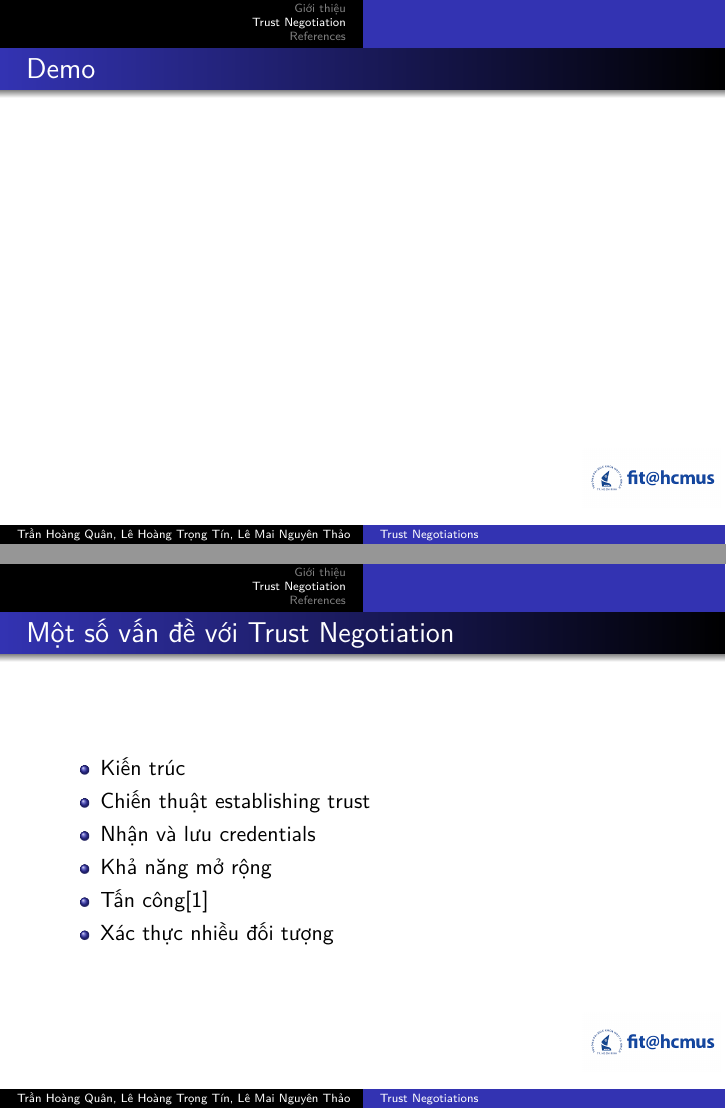
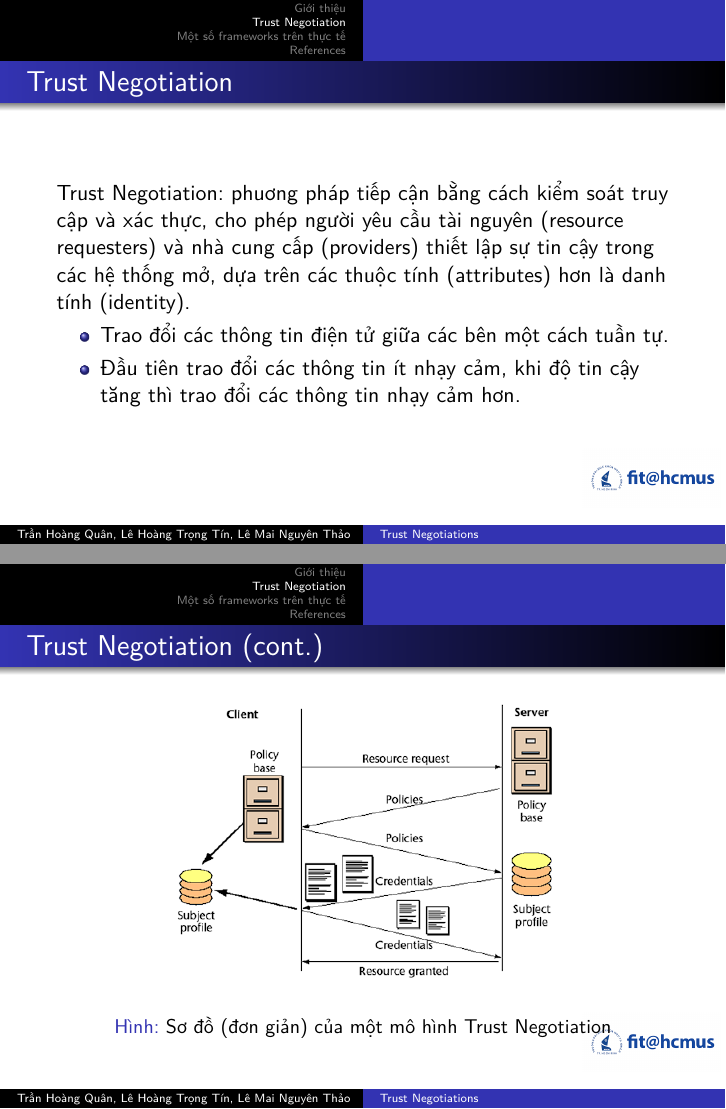
Before and after one commit to trhgquan/CS153, LaTeX slides (presentation/presentation.tex): pages 6 and 7 of 8 before the commit and pages 6 and 7 of 11 after it, joined at a grey line. Compiled offline with pdfLaTeX.

Commit message:
Update slide, 2 days before D-Day

```diff
--- a/presentation/presentation.tex
+++ b/presentation/presentation.tex
@@ -58,4 +58,21 @@ Trust Establishment: thiết lập sự tin cậy giữa những "người lạ"
 \end{itemize}
 \end{frame}
 
+\begin{frame}
+\frametitle{Trust Negotiation}
+Trust Negotiation: phuơng pháp tiếp cận bằng cách kiểm soát truy cập và xác thực, cho phép người yêu cầu tài nguyên (resource requesters) và nhà cung cấp (providers) thiết lập sự tin cậy trong các hệ thống mở, dựa trên các thuộc tính (attributes) hơn là danh tính (identity).
+\begin{itemize}
+\item Trao đổi các thông tin điện tử giữa các bên một cách tuần tự.
+\item Đầu tiên trao đổi các thông tin ít nhạy cảm, khi độ tin cậy tăng thì trao đổi các thông tin nhạy cảm hơn.
+\end{itemize}
+\end{frame}
 
+
+\begin{frame}
+\frametitle{Trust Negotiation (cont.)}
+\begin{figure}[H]
+\centering
+\includegraphics[scale=.4]{img/trust-simple.png}
+\caption{Sơ đồ (đơn giản) của một mô hình Trust Negotiation}
+\end{figure}
+\end{frame}
@@ -62,3 +90,4 @@ Trust Establishment: thiết lập sự tin cậy giữa những "người lạ"
+\section{Một số frameworks trên thực tế}
 \begin{frame}
 \frametitle{Demo}
 \end{frame}
@@ -71,7 +100,7 @@ Trust Establishment: thiết lập sự tin cậy giữa những "người lạ"
 \item Chiến thuật establishing trust
 \item Nhận và lưu credentials
 \item Khả năng mở rộng
-\item Tấn công\cite{10.1007/3-540-44875-6_20}
+\item Tấn công
 \item Xác thực nhiều đối tượng
 \end{itemize}
 \end{frame}
```
Also changed, not shown: presentation/presentation.bib (+18 -0 lines), presentation/img/trust-simple.png (added), presentation/presentation.tex (15 more changed lines).
